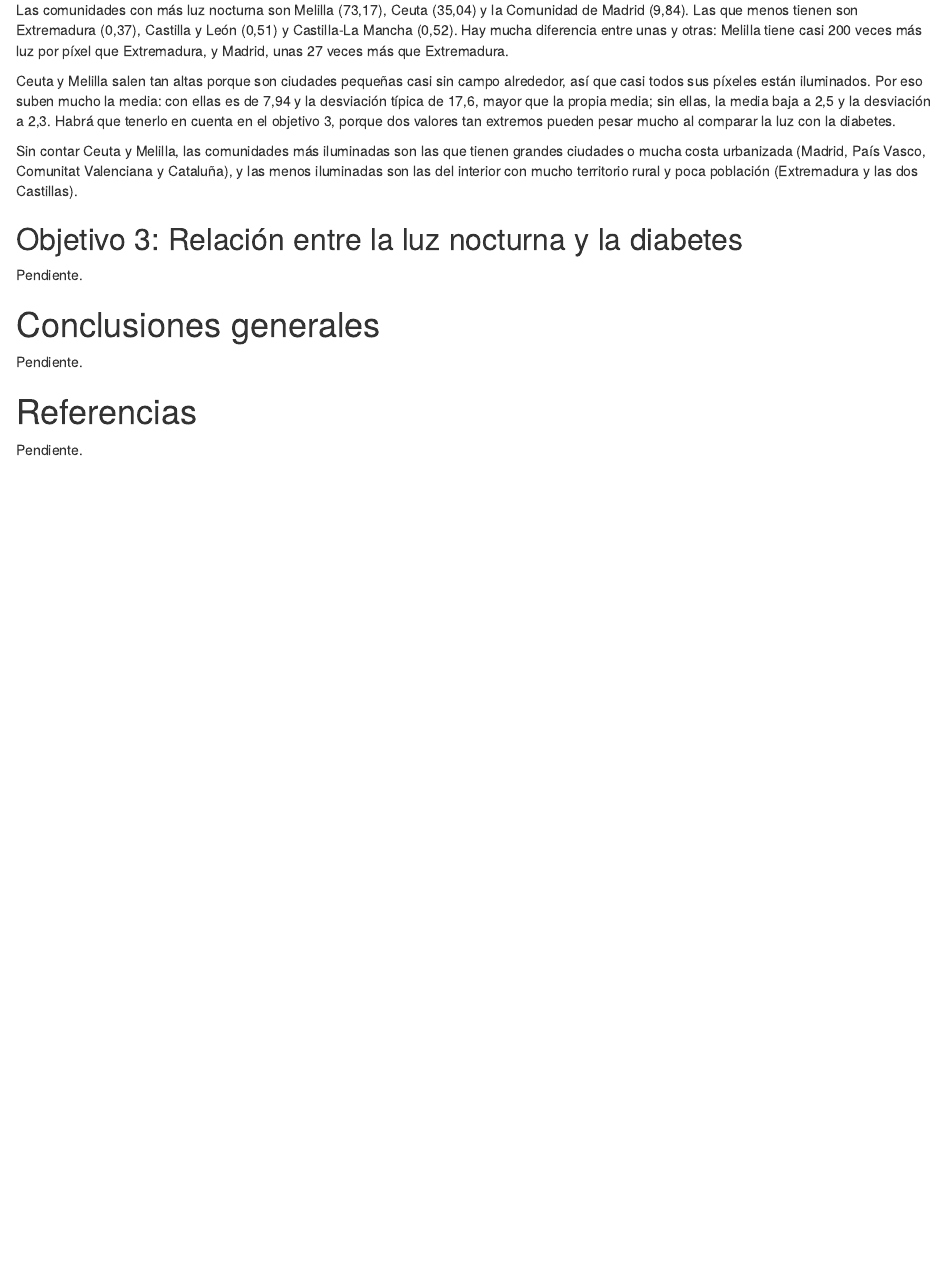
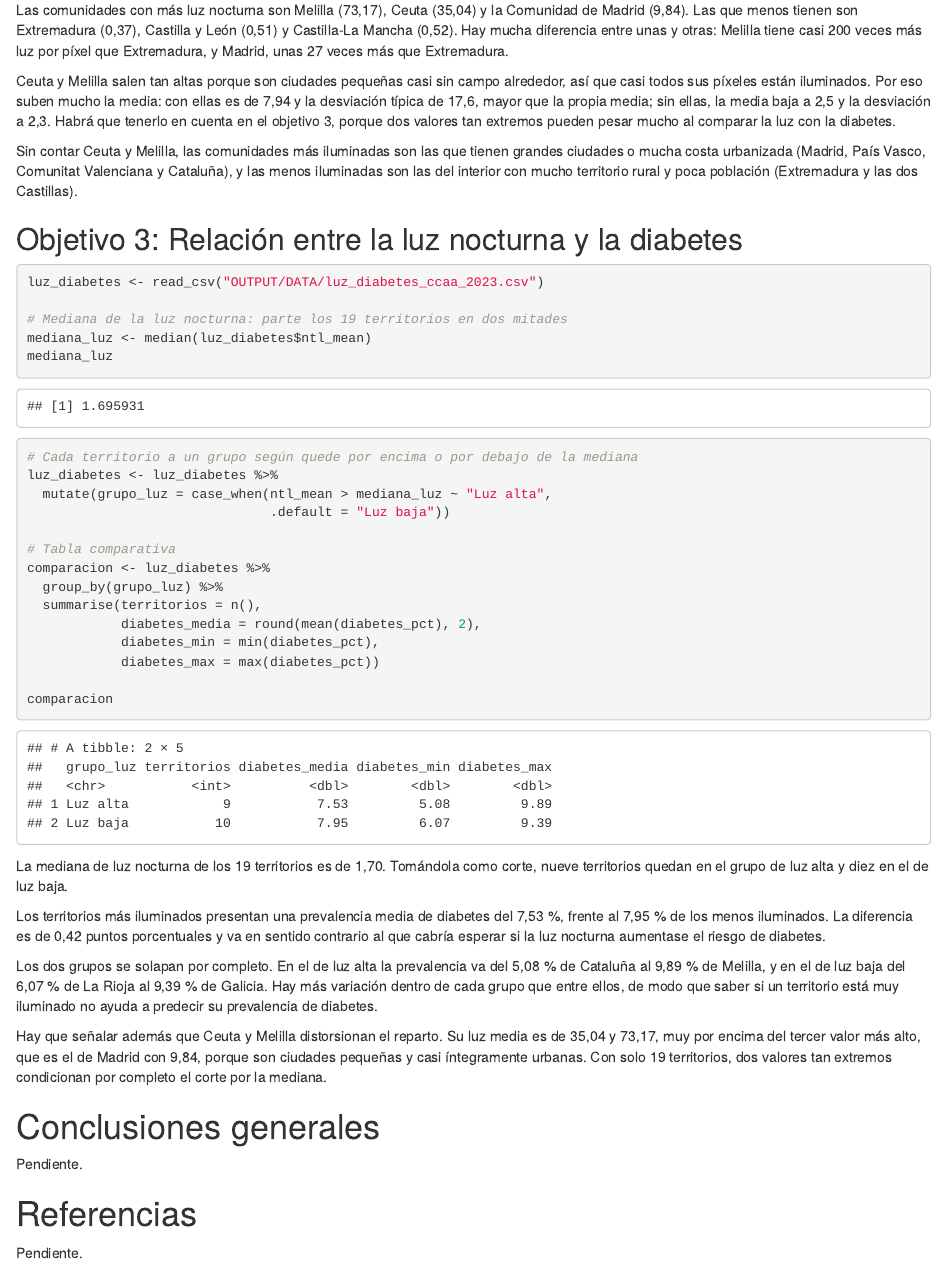
Before and after one commit to defrias66/SEMINARIO_FUENTES, an R Markdown document (SEMINARIO_FUENTES.Rmd): the page in a window 1100 px wide, from 4960 px down. Rendered offline with R 4.5, knitr and Pandoc, with nearby package versions.

Commit message:
Paso 11: Comparacion de diabetes entre luz alta y baja

````diff
--- a/SEMINARIO_FUENTES.Rmd
+++ b/SEMINARIO_FUENTES.Rmd
@@ -149,8 +149,36 @@ Sin contar Ceuta y Melilla, las comunidades más iluminadas son las que tienen g
 
 ## Objetivo 3: Relación entre la luz nocturna y la diabetes
 
-<!-- Paso 11 (Diego) -->
-Pendiente.
+```{r objetivo3}
+luz_diabetes <- read_csv("OUTPUT/DATA/luz_diabetes_ccaa_2023.csv")
+
+# Mediana de la luz nocturna: parte los 19 territorios en dos mitades
+mediana_luz <- median(luz_diabetes$ntl_mean)
+mediana_luz
+
+# Cada territorio a un grupo según quede por encima o por debajo de la mediana
+luz_diabetes <- luz_diabetes %>%
+  mutate(grupo_luz = case_when(ntl_mean > mediana_luz ~ "Luz alta",
+                               .default = "Luz baja"))
+
+# Tabla comparativa
+comparacion <- luz_diabetes %>%
+  group_by(grupo_luz) %>%
+  summarise(territorios = n(),
+            diabetes_media = round(mean(diabetes_pct), 2),
+            diabetes_min = min(diabetes_pct),
+            diabetes_max = max(diabetes_pct))
+
+comparacion
+```
+
+La mediana de luz nocturna de los 19 territorios es de 1,70. Tomándola como corte, nueve territorios quedan en el grupo de luz alta y diez en el de luz baja.
+
+Los territorios más iluminados presentan una prevalencia media de diabetes del 7,53 %, frente al 7,95 % de los menos iluminados. La diferencia es de 0,42 puntos porcentuales y va en sentido contrario al que cabría esperar si la luz nocturna aumentase el riesgo de diabetes.
+
+Los dos grupos se solapan por completo. En el de luz alta la prevalencia va del 5,08 % de Cataluña al 9,89 % de Melilla, y en el de luz baja del 6,07 % de La Rioja al 9,39 % de Galicia. Hay más variación dentro de cada grupo que entre ellos, de modo que saber si un territorio está muy iluminado no ayuda a predecir su prevalencia de diabetes.
+
+Hay que señalar además que Ceuta y Melilla distorsionan el reparto. Su luz media es de 35,04 y 73,17, muy por encima del tercer valor más alto, que es el de Madrid con 9,84, porque son ciudades pequeñas y casi íntegramente urbanas. Con solo 19 territorios, dos valores tan extremos condicionan por completo el corte por la mediana.
 
 # Conclusiones generales
 
````
